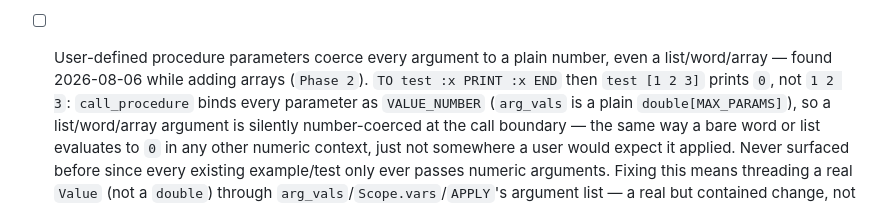
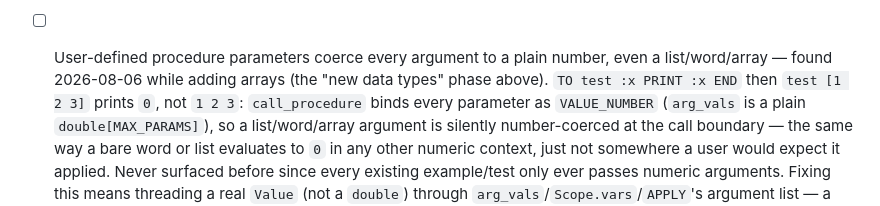
Before and after one commit to hansolovkarlsson/Logo, a Markdown page: docs/ROADMAP.md, the part around one of its changes. GitHub-like rendering.

```diff
--- a/docs/ROADMAP.md
+++ b/docs/ROADMAP.md
@@ -85,8 +148,9 @@ direction:
   if a real (non-ASan) crash from deep recursion is ever reported.
 - [ ] User-defined procedure parameters coerce every argument to a plain
   number, even a list/word/array — found 2026-08-06 while adding arrays
-  (`Phase 2`). `TO test :x PRINT :x END` then `test [1 2 3]` prints `0`,
-  not `1 2 3`: `call_procedure` binds every parameter as `VALUE_NUMBER`
+  (the "new data types" phase above). `TO test :x PRINT :x END` then
+  `test [1 2 3]` prints `0`, not `1 2 3`: `call_procedure` binds every
+  parameter as `VALUE_NUMBER`
   (`arg_vals` is a plain `double[MAX_PARAMS]`), so a list/word/array
   argument is silently number-coerced at the call boundary — the same
   way a bare word or list evaluates to `0` in any other numeric context,
```
Also changed, not shown: other parts of docs/ROADMAP.md (+74 -11 lines).
